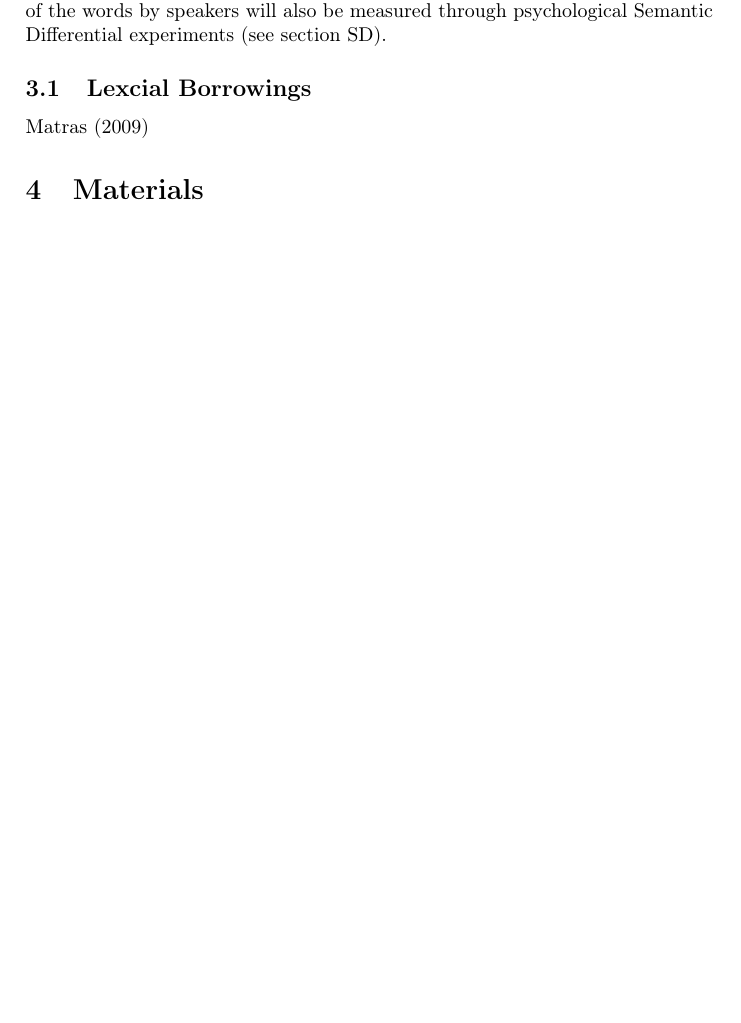
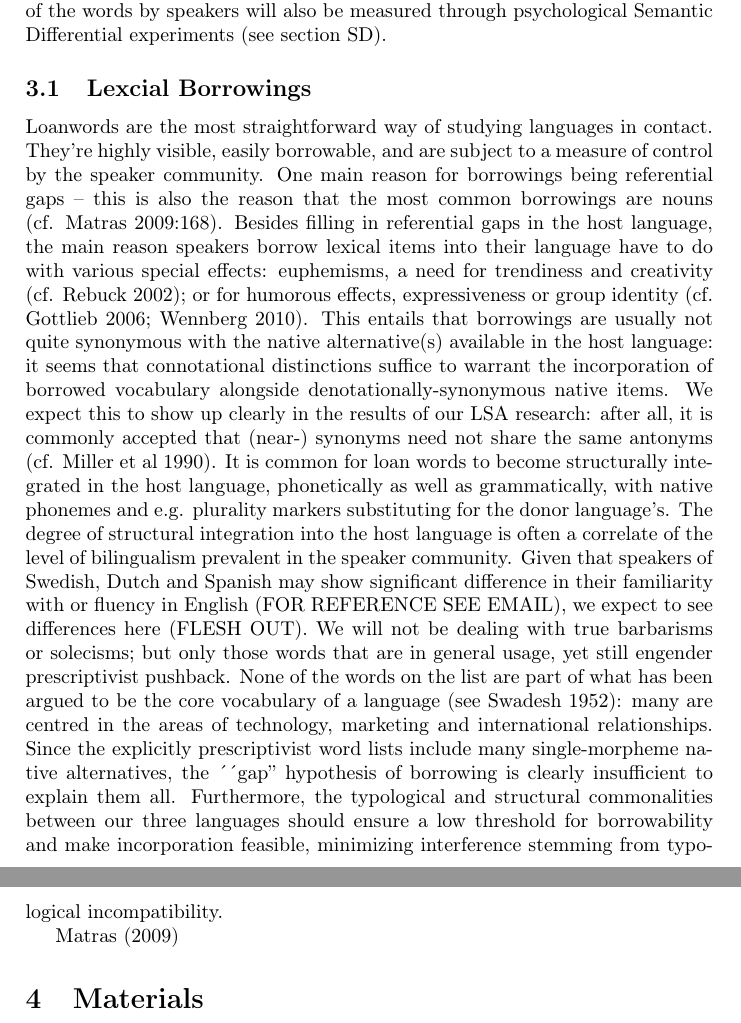
Before and after one commit to montero-melis/SPD_loanwords, a LaTeX document (ProjectProposal.tex): part of page 2 of 3 before the commit and two parts of pages 2 and 3 of 3 after it, the two joined at a grey line, cut so that both start at the same text, the shorter picture padded with empty space. Compiled offline with pdfLaTeX.

Commit message:
Added 1st draft of loanword subsection

```diff
--- a/ProjectProposal.tex
+++ b/ProjectProposal.tex
@@ -104,7 +104,15 @@ The etic definitions will be investigated through the uses of the words in corpo
 
 \subsection{Lexcial Borrowings}
 
-\citet{Matras2009}
+Loanwords are the most straightforward way of studying languages in contact. They’re highly visible, easily borrowable, and are subject to a measure of control by the speaker community. One main reason for borrowings being referential gaps – this is also the reason that the most common borrowings are nouns (cf. Matras 2009:168).
+Besides filling in referential gaps in the host language, the main reason speakers borrow lexical items into their language have to do with various special effects: euphemisms, a need for trendiness and creativity (cf. Rebuck 2002); or for humorous effects, expressiveness or group identity (cf. Gottlieb 2006; Wennberg 2010). This entails that borrowings are usually not quite synonymous with the native alternative(s) available in the host language: it seems that connotational distinctions suffice to warrant the incorporation of borrowed vocabulary alongside denotationally-synonymous native items. We expect this to show up clearly in the results of our LSA research: after all, it is commonly accepted that (near-) synonyms need not share the same antonyms (cf. Miller et al 1990).
+It is common for loan words to become structurally integrated in the host language, phonetically as well as grammatically, with native phonemes and e.g. plurality markers substituting for the donor language’s. The degree of structural integration into the host language is often a correlate of the level of bilingualism prevalent in the speaker community. Given that speakers of Swedish, Dutch and Spanish may show significant difference in their familiarity with or fluency in English (FOR REFERENCE SEE EMAIL), we expect to see differences here (FLESH OUT).
+We will not be dealing with true barbarisms or solecisms; but only those words that are in general usage, yet still engender prescriptivist pushback. None of the words on the list are part of what has been argued to be the core vocabulary of a language (see Swadesh 1952): many are centred in the areas of technology, marketing and international relationships. Since the explicitly prescriptivist word lists include many single-morpheme native alternatives, the ´´gap’’ hypothesis of borrowing is clearly insufficient to explain them all. Furthermore, the typological and structural commonalities between our three languages should ensure a low threshold for borrowability and make incorporation feasible, minimizing interference stemming from typological incompatibility.
+
+
+
+
+\cite{Matras2009}
 
 \section{Materials}
 
```
Also changed, not shown: ProjectProposal.tex (2 more changed lines).
